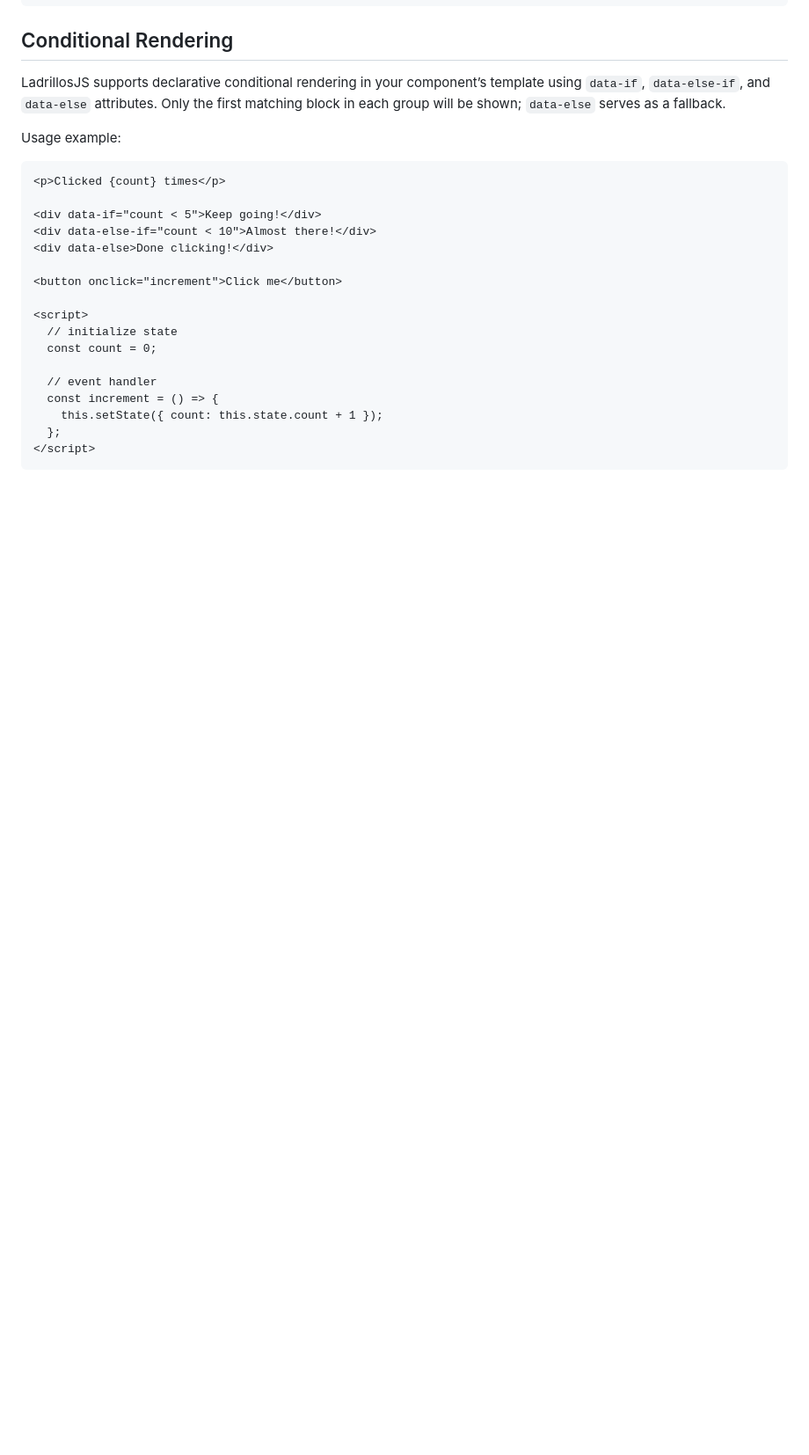
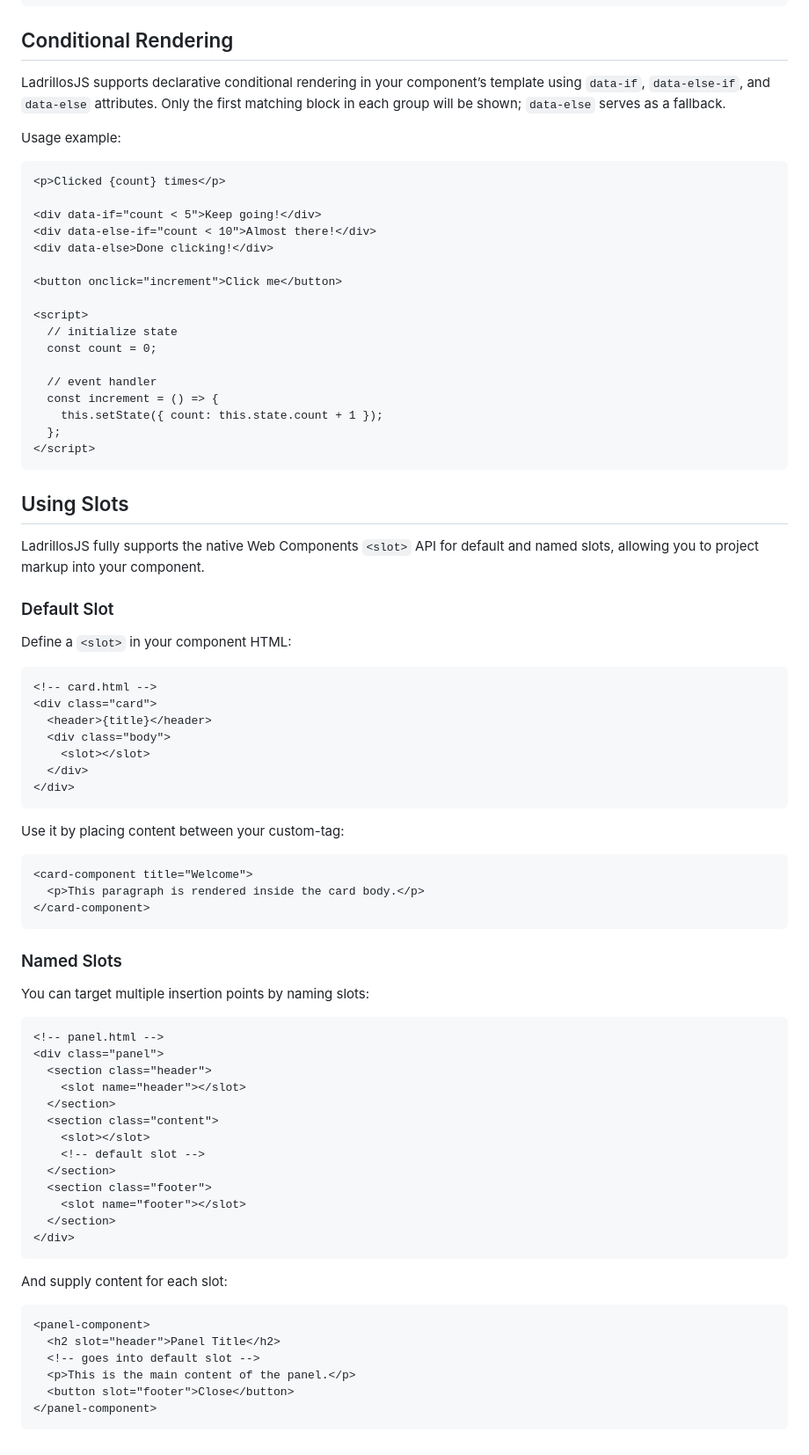
Before and after one commit to drubiodev/LadrillosJS, a Markdown page: README.md, the part around the change. Shown at 88% size. Drawn GitHub-style; blank space fills up the shorter version.

````diff
--- a/README.md
+++ b/README.md
@@ -295,3 +295,60 @@ Usage example:
   };
 </script>
 ```
+
+## Using Slots
+
+LadrillosJS fully supports the native Web Components `<slot>` API for default and named slots, allowing you to project markup into your component.
+
+### Default Slot
+
+Define a `<slot>` in your component HTML:
+
+```html
+<!-- card.html -->
+<div class="card">
+  <header>{title}</header>
+  <div class="body">
+    <slot></slot>
+  </div>
+</div>
+```
+
+Use it by placing content between your custom-tag:
+
+```html
+<card-component title="Welcome">
+  <p>This paragraph is rendered inside the card body.</p>
+</card-component>
+```
+
+### Named Slots
+
+You can target multiple insertion points by naming slots:
+
+```html
+<!-- panel.html -->
+<div class="panel">
+  <section class="header">
+    <slot name="header"></slot>
+  </section>
+  <section class="content">
+    <slot></slot>
+    <!-- default slot -->
+  </section>
+  <section class="footer">
+    <slot name="footer"></slot>
+  </section>
+</div>
+```
+
+And supply content for each slot:
+
+```html
+<panel-component>
+  <h2 slot="header">Panel Title</h2>
+  <!-- goes into default slot -->
+  <p>This is the main content of the panel.</p>
+  <button slot="footer">Close</button>
+</panel-component>
+```
````
